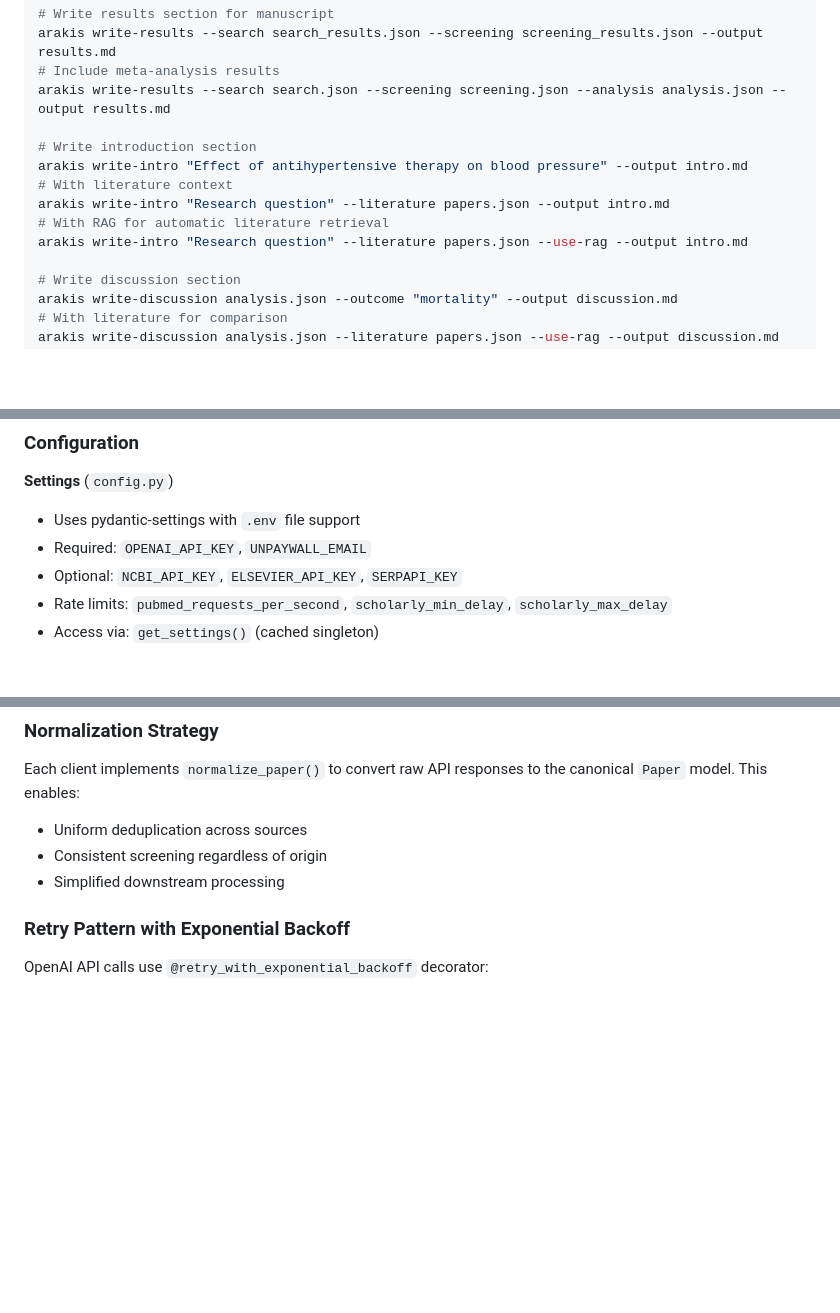
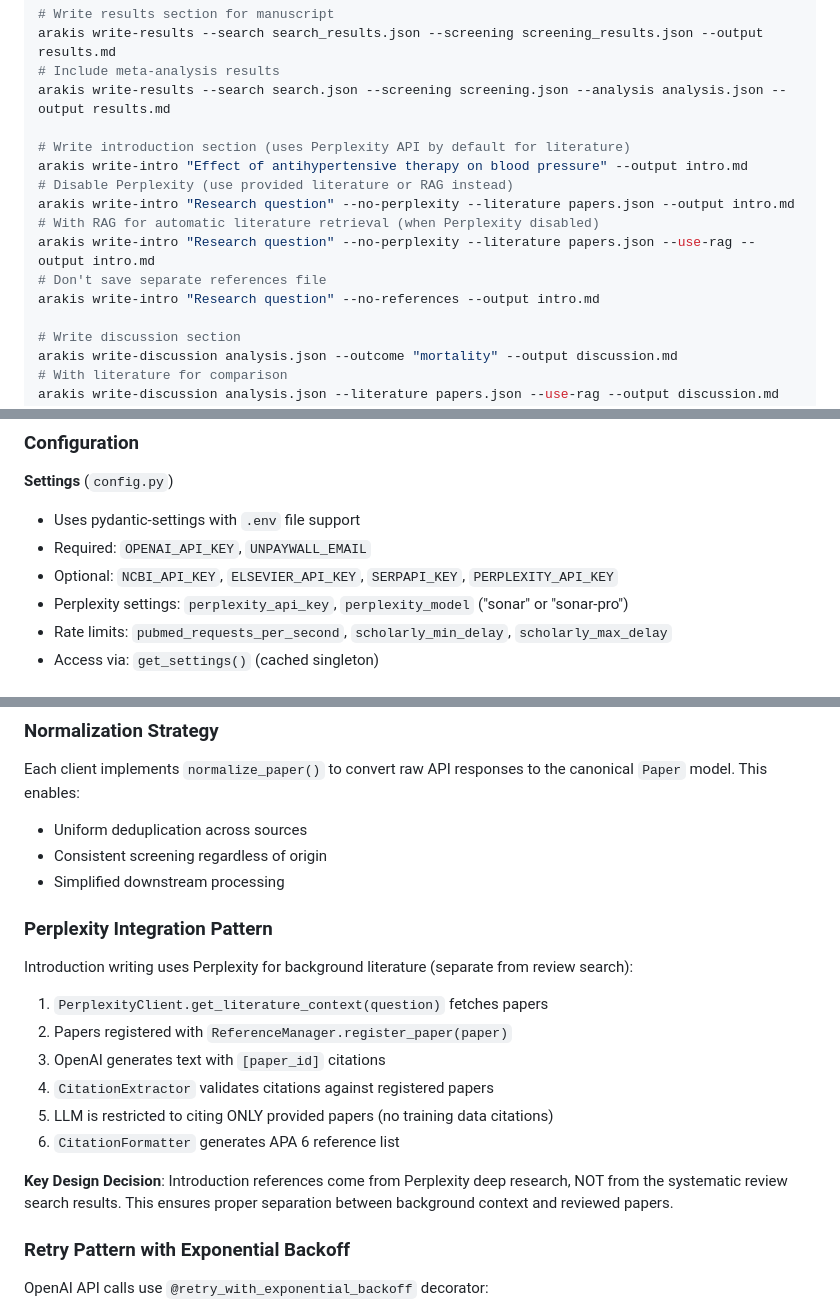
Before and after one commit to mustafa-boorenie/arakis, a Markdown page: CLAUDE.md, 3 parts joined by grey strips. Rendered like a GitHub page; blank space fills up the shorter version.

```diff
--- a/CLAUDE.md
+++ b/CLAUDE.md
@@ -140,12 +140,14 @@ arakis write-results --search search_results.json --screening screening_results.
 # Include meta-analysis results
 arakis write-results --search search.json --screening screening.json --analysis analysis.json --output results.md
 
-# Write introduction section
+# Write introduction section (uses Perplexity API by default for literature)
 arakis write-intro "Effect of antihypertensive therapy on blood pressure" --output intro.md
-# With literature context
-arakis write-intro "Research question" --literature papers.json --output intro.md
-# With RAG for automatic literature retrieval
-arakis write-intro "Research question" --literature papers.json --use-rag --output intro.md
+# Disable Perplexity (use provided literature or RAG instead)
+arakis write-intro "Research question" --no-perplexity --literature papers.json --output intro.md
+# With RAG for automatic literature retrieval (when Perplexity disabled)
+arakis write-intro "Research question" --no-perplexity --literature papers.json --use-rag --output intro.md
+# Don't save separate references file
+arakis write-intro "Research question" --no-references --output intro.md
 
 # Write discussion section
 arakis write-discussion analysis.json --outcome "mortality" --output discussion.md
@@ -450,7 +498,8 @@ arakis version
 **Settings** (`config.py`)
 - Uses pydantic-settings with `.env` file support
 - Required: `OPENAI_API_KEY`, `UNPAYWALL_EMAIL`
-- Optional: `NCBI_API_KEY`, `ELSEVIER_API_KEY`, `SERPAPI_KEY`
+- Optional: `NCBI_API_KEY`, `ELSEVIER_API_KEY`, `SERPAPI_KEY`, `PERPLEXITY_API_KEY`
+- Perplexity settings: `perplexity_api_key`, `perplexity_model` ("sonar" or "sonar-pro")
 - Rate limits: `pubmed_requests_per_second`, `scholarly_min_delay`, `scholarly_max_delay`
 - Access via: `get_settings()` (cached singleton)
 
@@ -482,6 +531,17 @@ Each client implements `normalize_paper()` to convert raw API responses to the c
 - Uniform deduplication across sources
 - Consistent screening regardless of origin
 - Simplified downstream processing
+
+### Perplexity Integration Pattern
+Introduction writing uses Perplexity for background literature (separate from review search):
+1. `PerplexityClient.get_literature_context(question)` fetches papers
+2. Papers registered with `ReferenceManager.register_paper(paper)`
+3. OpenAI generates text with `[paper_id]` citations
+4. `CitationExtractor` validates citations against registered papers
+5. LLM is restricted to citing ONLY provided papers (no training data citations)
+6. `CitationFormatter` generates APA 6 reference list
+
+**Key Design Decision**: Introduction references come from Perplexity deep research, NOT from the systematic review search results. This ensures proper separation between background context and reviewed papers.
 
 ### Retry Pattern with Exponential Backoff
 OpenAI API calls use `@retry_with_exponential_backoff` decorator:
```
Also changed, not shown: other parts of CLAUDE.md (+52 -6 lines).
